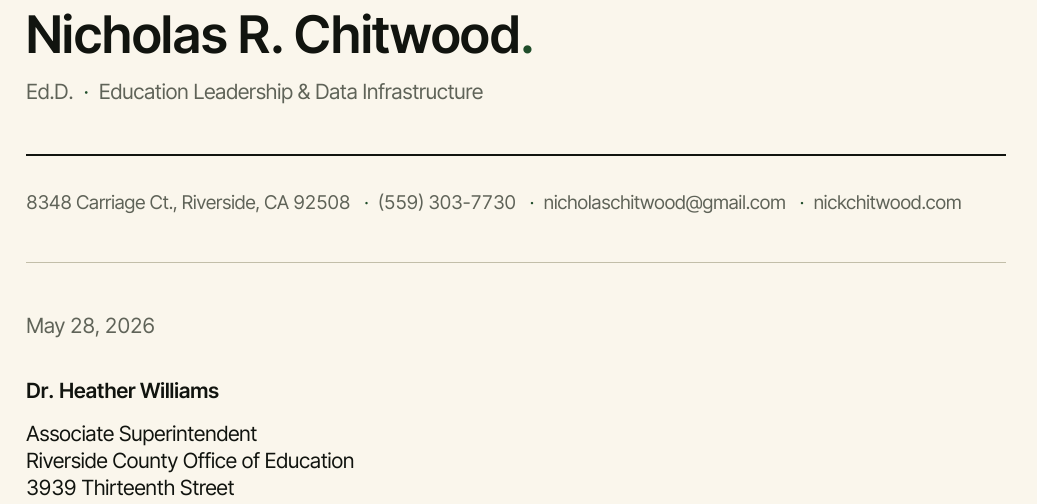
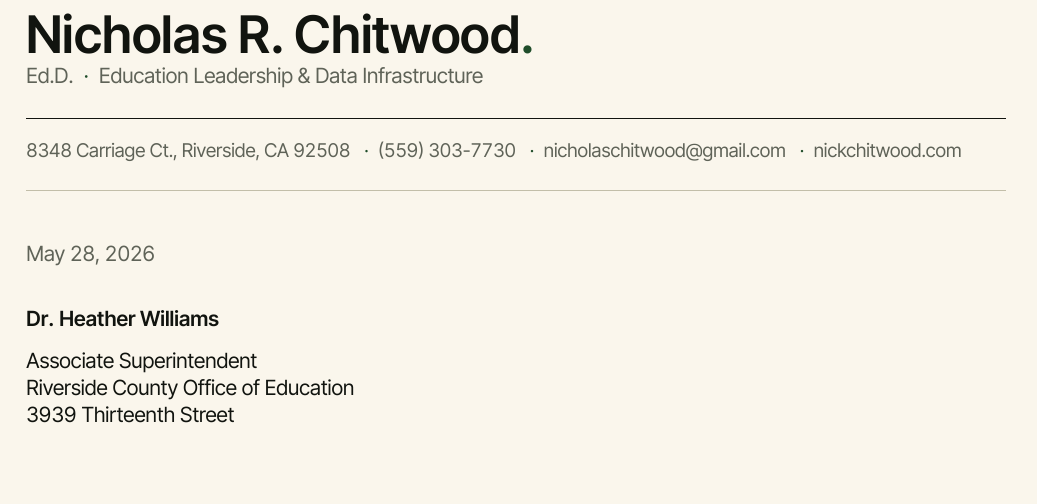
Before and after one commit to nickchitwood/cv, a LaTeX document (letter.tex): part of page 1 of 2, cut so that both start at the same text, the shorter picture padded with empty space. The pictures show the PDF file Chitwood-Letter.pdf that the author committed with the source.

Commit message:
Letter: tighten rules to content above (parskip group)
The same parskip-injection issue I fixed in chitwood-cv.cls for section
headers was in letter.tex too — \par before each rule was inserting
the default ~7pt of parskip on top of my explicit \vspace, leaving
the rules visibly detached from the content above.

Wrap the masthead + rules + contact rail block in \begingroup\parskip=0pt
... \endgroup so the rules sit flush under the subtitle and the contact
text. Also tightened the explicit vspaces (2.5mm/2mm -> 1.5mm/1mm).

Co-Authored-By: Claude Opus 4.7 (1M context) <noreply@anthropic.com>

```diff
--- a/letter.tex
+++ b/letter.tex
@@ -78,15 +78,16 @@
 \begin{document}
 %===============================================================================
 
-%-------- Masthead (tighter — 26pt name, immediate subtitle) --------
+%-------- Masthead + rules — wrapped in \parskip=0pt group so the
+% parskip package (none loaded here, but \par still picks up default)
+% doesn't push the rules ~7pt away from the content above.
+\begingroup\parskip=0pt
 \noindent{\fontsize{26}{30}\InterTightSemiBold\color{atelierText}%
   Nicholas R. Chitwood\textcolor{accent}{.}}\par
 \vspace{0.5mm}
 \noindent{\fontsize{10.5}{13}\InterTightRegular\color{muted}%
   Ed.D.\enskip\textcolor{accent}{\textperiodcentered}\enskip Education Leadership \& Data Infrastructure}\par
-
-%-------- Strong rule + contact rail + soft hairline --------
-\vspace{2.5mm}
+\vspace{1.5mm}
 \noindent{\color{rule}\rule{\linewidth}{0.8pt}}\par
 \vspace{2mm}
 \noindent{\fontsize{9.5}{12}\InterTightRegular\color{muted}%
@@ -97,8 +98,9 @@
   \href{mailto:nicholaschitwood@gmail.com}{nicholaschitwood@gmail.com}
   \enskip\textcolor{accent}{\textperiodcentered}\enskip
   \href{https://www.nickchitwood.com}{nickchitwood.com}}\par
-\vspace{2mm}
+\vspace{1mm}
 \noindent{\color{rulesoft}\rule{\linewidth}{0.4pt}}\par
+\endgroup
 
 %-------- Date --------
 \vspace{5mm}
```
Also changed, not shown: Chitwood-Letter.pdf.
